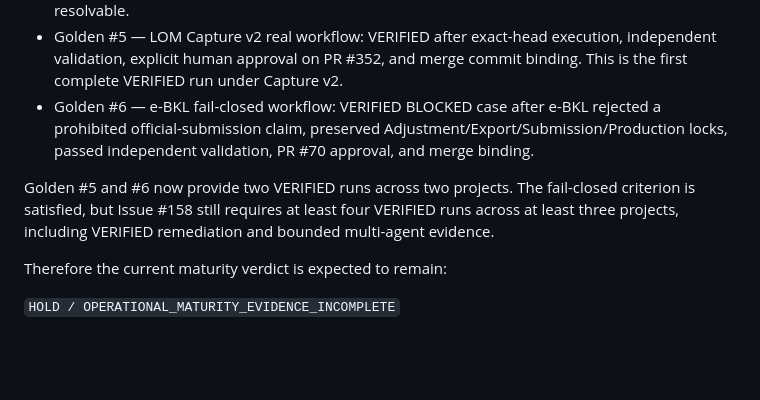
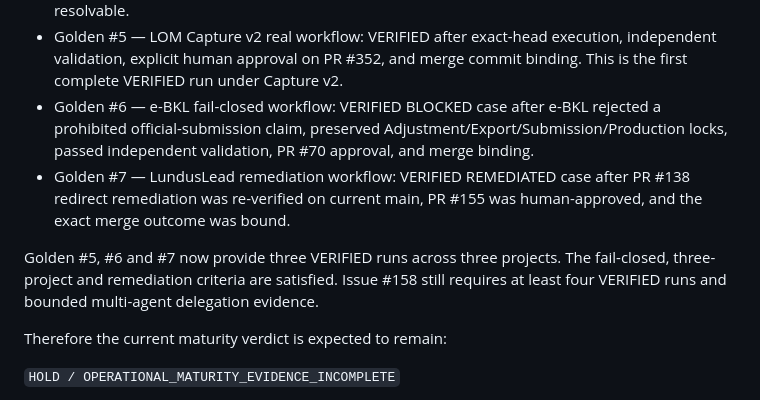
Before and after one commit to lundus88/fieldgis-reference, a Markdown page: vl/lom-5-operational-maturity/OPERATIONAL_MATURITY_VALIDATION.md, the part around the change. Drawn GitHub-style; blank space fills up the shorter version.

Commit message:
docs(lom): record Golden 7 verified remediation milestone

```diff
--- a/vl/lom-5-operational-maturity/OPERATIONAL_MATURITY_VALIDATION.md
+++ b/vl/lom-5-operational-maturity/OPERATIONAL_MATURITY_VALIDATION.md
@@ -16,8 +16,9 @@ Current known records:
 - Golden #4 — KontenStudio source recovery: deployment SHA lineage was recovered, but reproducible repository QA remains pending. The repository is visible, while `main` is not currently resolvable.
 - Golden #5 — LOM Capture v2 real workflow: VERIFIED after exact-head execution, independent validation, explicit human approval on PR #352, and merge commit binding. This is the first complete VERIFIED run under Capture v2.
 - Golden #6 — e-BKL fail-closed workflow: VERIFIED BLOCKED case after e-BKL rejected a prohibited official-submission claim, preserved Adjustment/Export/Submission/Production locks, passed independent validation, PR #70 approval, and merge binding.
+- Golden #7 — LundusLead remediation workflow: VERIFIED REMEDIATED case after PR #138 redirect remediation was re-verified on current main, PR #155 was human-approved, and the exact merge outcome was bound.
 
-Golden #5 and #6 now provide two VERIFIED runs across two projects. The fail-closed criterion is satisfied, but Issue #158 still requires at least four VERIFIED runs across at least three projects, including VERIFIED remediation and bounded multi-agent evidence.
+Golden #5, #6 and #7 now provide three VERIFIED runs across three projects. The fail-closed, three-project and remediation criteria are satisfied. Issue #158 still requires at least four VERIFIED runs and bounded multi-agent delegation evidence.
 
 Therefore the current maturity verdict is expected to remain:
 
```
